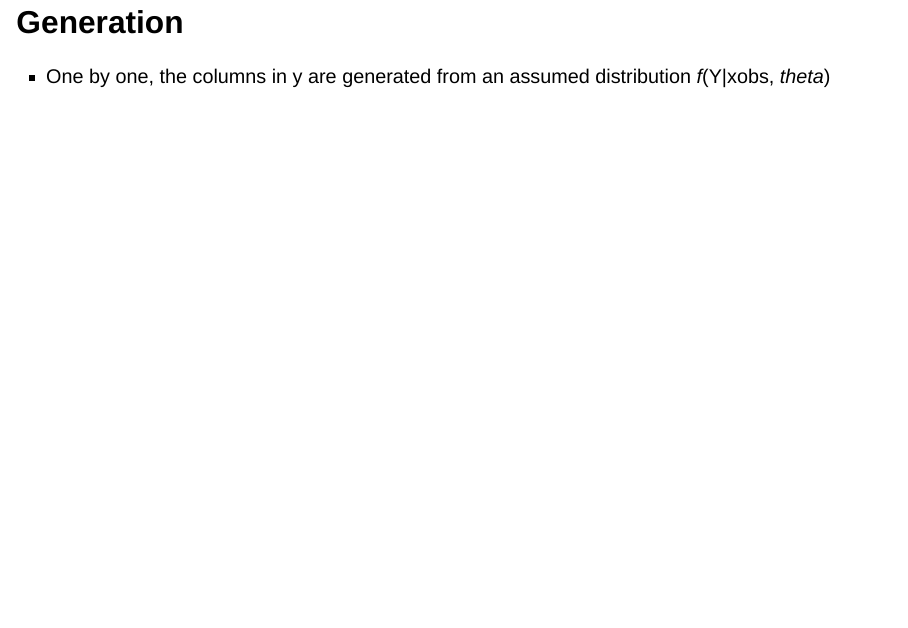
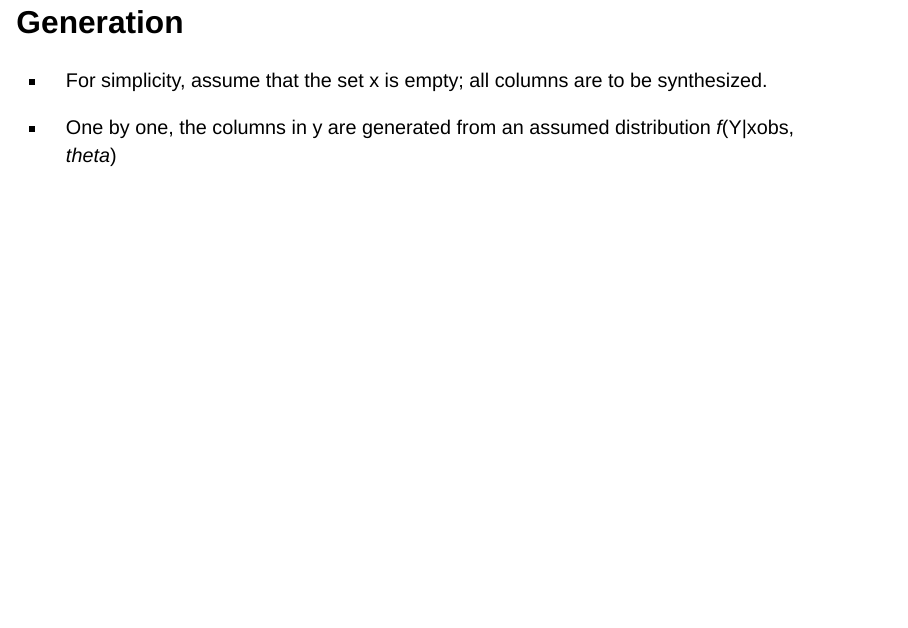
Before and after one commit to BarryDeCicco/AARUG_Synthetic_Data_2025_05_08, a Quarto document (AARUG_Synthetic_Data_2025_05_22.qmd): page 10 of 12. Rendered offline with R 4.5, knitr and Pandoc in place of Quarto, with nearby package versions; drawn as Slidy slides in place of the format the file asks for.

Commit message:
Started some text in a bullet point.

```diff
--- a/AARUG_Synthetic_Data_2025_05_22.qmd
+++ b/AARUG_Synthetic_Data_2025_05_22.qmd
@@ -66,6 +66,8 @@ Synthetic data is data created based on a source data set, with individual value
 
 ## Generation
 
+-   For simplicity, assume that the set x is empty; all columns are to be synthesized.
+
 -   One by one, the columns in y are generated from an assumed distribution <i>f</i>(Y\|xobs, <i>theta</i>)
 
 ## References
```
